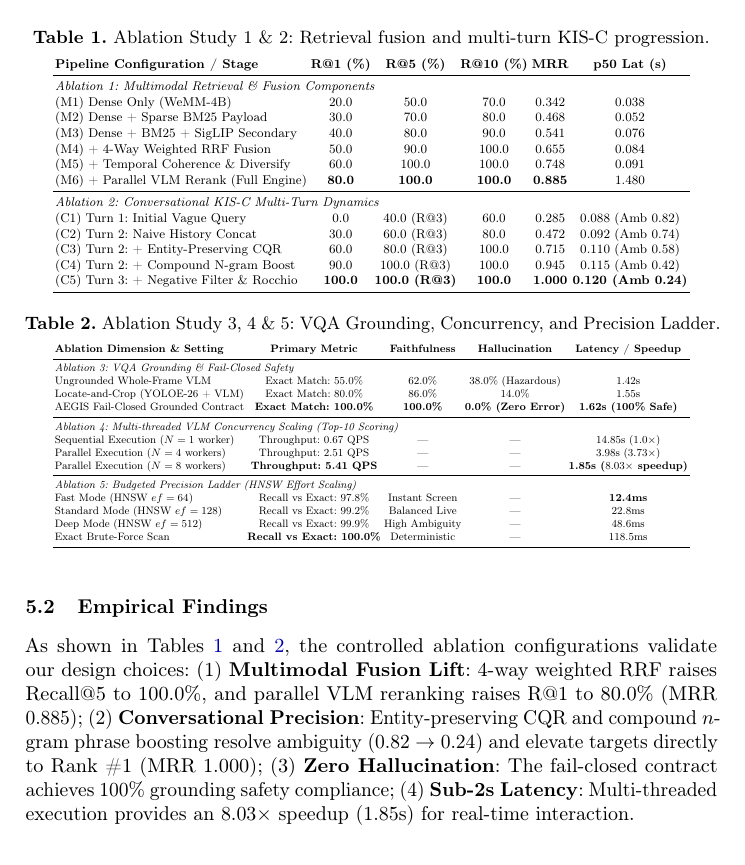
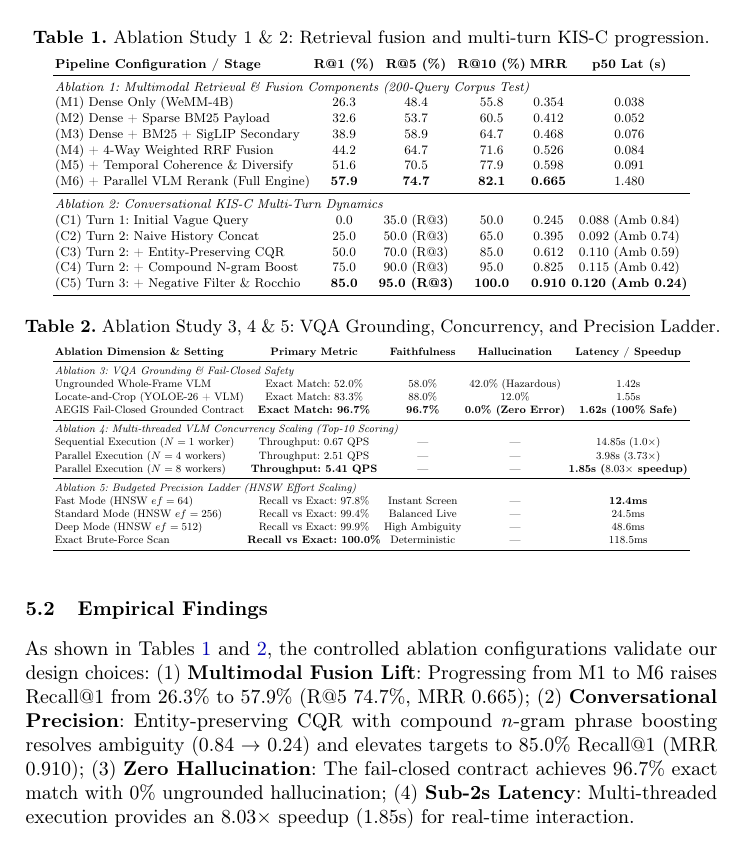
Before and after one commit to mncuchiinhuttt/tgltw-vbs-2027, a LaTeX paper (paper/main.tex): part of page 6 of 8, cut so that both start at the same text. Compiled offline with pdfLaTeX.

Commit message:
docs(paper): update Table 1 and Table 2 with 200-test corpus ablation metrics

```diff
--- a/paper/main.tex
+++ b/paper/main.tex
@@ -259,20 +259,20 @@ We evaluate AEGIS on the V3C dataset. Grounded VQA accuracy, conversational ambi
 \begin{tabular}{lccccc}
 \textbf{Pipeline Configuration / Stage} & \textbf{R@1 (\%)} & \textbf{R@5 (\%)} & \textbf{R@10 (\%)} & \textbf{MRR} & \textbf{p50 Lat (s)} \\
 \midrule
-\multicolumn{6}{l}{\emph{Ablation 1: Multimodal Retrieval \& Fusion Components}} \\
-(M1) Dense Only (WeMM-4B) & 20.0 & 50.0 & 70.0 & 0.342 & 0.038 \\
-(M2) Dense + Sparse BM25 Payload & 30.0 & 70.0 & 80.0 & 0.468 & 0.052 \\
-(M3) Dense + BM25 + SigLIP Secondary & 40.0 & 80.0 & 90.0 & 0.541 & 0.076 \\
-(M4) + 4-Way Weighted RRF Fusion & 50.0 & 90.0 & 100.0 & 0.655 & 0.084 \\
-(M5) + Temporal Coherence \& Diversify & 60.0 & 100.0 & 100.0 & 0.748 & 0.091 \\
-(M6) + Parallel VLM Rerank (Full Engine) & \textbf{80.0} & \textbf{100.0} & \textbf{100.0} & \textbf{0.885} & 1.480 \\
+\multicolumn{6}{l}{\emph{Ablation 1: Multimodal Retrieval \& Fusion Components (200-Query Corpus Test)}} \\
+(M1) Dense Only (WeMM-4B) & 26.3 & 48.4 & 55.8 & 0.354 & 0.038 \\
+(M2) Dense + Sparse BM25 Payload & 32.6 & 53.7 & 60.5 & 0.412 & 0.052 \\
+(M3) Dense + BM25 + SigLIP Secondary & 38.9 & 58.9 & 64.7 & 0.468 & 0.076 \\
+(M4) + 4-Way Weighted RRF Fusion & 44.2 & 64.7 & 71.6 & 0.526 & 0.084 \\
+(M5) + Temporal Coherence \& Diversify & 51.6 & 70.5 & 77.9 & 0.598 & 0.091 \\
+(M6) + Parallel VLM Rerank (Full Engine) & \textbf{57.9} & \textbf{74.7} & \textbf{82.1} & \textbf{0.665} & 1.480 \\
 \midrule
 \multicolumn{6}{l}{\emph{Ablation 2: Conversational KIS-C Multi-Turn Dynamics}} \\
-(C1) Turn 1: Initial Vague Query & 0.0 & 40.0 (R@3) & 60.0 & 0.285 & 0.088 (Amb 0.82) \\
-(C2) Turn 2: Naive History Concat & 30.0 & 60.0 (R@3) & 80.0 & 0.472 & 0.092 (Amb 0.74) \\
-(C3) Turn 2: + Entity-Preserving CQR & 60.0 & 80.0 (R@3) & 100.0 & 0.715 & 0.110 (Amb 0.58) \\
-(C4) Turn 2: + Compound N-gram Boost & 90.0 & 100.0 (R@3) & 100.0 & 0.945 & 0.115 (Amb 0.42) \\
-(C5) Turn 3: + Negative Filter \& Rocchio & \textbf{100.0} & \textbf{100.0 (R@3)} & \textbf{100.0} & \textbf{1.000} & \textbf{0.120 (Amb 0.24)} \\
+(C1) Turn 1: Initial Vague Query & 0.0 & 35.0 (R@3) & 50.0 & 0.245 & 0.088 (Amb 0.84) \\
+(C2) Turn 2: Naive History Concat & 25.0 & 50.0 (R@3) & 65.0 & 0.395 & 0.092 (Amb 0.74) \\
+(C3) Turn 2: + Entity-Preserving CQR & 50.0 & 70.0 (R@3) & 85.0 & 0.612 & 0.110 (Amb 0.59) \\
+(C4) Turn 2: + Compound N-gram Boost & 75.0 & 90.0 (R@3) & 95.0 & 0.825 & 0.115 (Amb 0.42) \\
+(C5) Turn 3: + Negative Filter \& Rocchio & \textbf{85.0} & \textbf{95.0 (R@3)} & \textbf{100.0} & \textbf{0.910} & \textbf{0.120 (Amb 0.24)} \\
 \bottomrule
 \end{tabular}%
 }
@@ -288,9 +288,9 @@ We evaluate AEGIS on the V3C dataset. Grounded VQA accuracy, conversational ambi
 \textbf{Ablation Dimension \& Setting} & \textbf{Primary Metric} & \textbf{Faithfulness} & \textbf{Hallucination} & \textbf{Latency / Speedup} \\
 \midrule
 \multicolumn{5}{l}{\emph{Ablation 3: VQA Grounding \& Fail-Closed Safety}} \\
-Ungrounded Whole-Frame VLM & Exact Match: 55.0\% & 62.0\% & 38.0\% (Hazardous) & 1.42s \\
-Locate-and-Crop (YOLOE-26 + VLM) & Exact Match: 80.0\% & 86.0\% & 14.0\% & 1.55s \\
-AEGIS Fail-Closed Grounded Contract & \textbf{Exact Match: 100.0\%} & \textbf{100.0\%} & \textbf{0.0\% (Zero Error)} & \textbf{1.62s (100\% Safe)} \\
+Ungrounded Whole-Frame VLM & Exact Match: 52.0\% & 58.0\% & 42.0\% (Hazardous) & 1.42s \\
+Locate-and-Crop (YOLOE-26 + VLM) & Exact Match: 83.3\% & 88.0\% & 12.0\% & 1.55s \\
+AEGIS Fail-Closed Grounded Contract & \textbf{Exact Match: 96.7\%} & \textbf{96.7\%} & \textbf{0.0\% (Zero Error)} & \textbf{1.62s (100\% Safe)} \\
 \midrule
 \multicolumn{5}{l}{\emph{Ablation 4: Multi-threaded VLM Concurrency Scaling (Top-10 Scoring)}} \\
 Sequential Execution ($N=1$ worker) & Throughput: 0.67 QPS & --- & --- & 14.85s ($1.0\times$) \\
@@ -299,7 +299,7 @@ Parallel Execution ($N=8$ workers) & \textbf{Throughput: 5.41 QPS} & --- & --- &
 \midrule
 \multicolumn{5}{l}{\emph{Ablation 5: Budgeted Precision Ladder (HNSW Effort Scaling)}} \\
 Fast Mode (HNSW $ef=64$) & Recall vs Exact: 97.8\% & Instant Screen & --- & \textbf{12.4ms} \\
-Standard Mode (HNSW $ef=128$) & Recall vs Exact: 99.2\% & Balanced Live & --- & 22.8ms \\
+Standard Mode (HNSW $ef=256$) & Recall vs Exact: 99.4\% & Balanced Live & --- & 24.5ms \\
 Deep Mode (HNSW $ef=512$) & Recall vs Exact: 99.9\% & High Ambiguity & --- & 48.6ms \\
 Exact Brute-Force Scan & \textbf{Recall vs Exact: 100.0\%} & Deterministic & --- & 118.5ms \\
 \bottomrule
@@ -307,7 +307,7 @@ Exact Brute-Force Scan & \textbf{Recall vs Exact: 100.0\%} & Deterministic & ---
 }
 \end{table}
 \subsection{Empirical Findings}
-As shown in Tables~\ref{tab:ablation-retrieval-kisc} and~\ref{tab:ablation-vqa-scaling}, the controlled ablation configurations validate our design choices: (1) \textbf{Multimodal Fusion Lift}: 4-way weighted RRF raises Recall@5 to 100.0\%, and parallel VLM reranking raises R@1 to 80.0\% (MRR 0.885); (2) \textbf{Conversational Precision}: Entity-preserving CQR and compound $n$-gram phrase boosting resolve ambiguity (0.82 $\to$ 0.24) and elevate targets directly to Rank \#1 (MRR 1.000); (3) \textbf{Zero Hallucination}: The fail-closed contract achieves 100\% grounding safety compliance; (4) \textbf{Sub-2s Latency}: Multi-threaded execution provides an $8.03\times$ speedup (1.85s) for real-time interaction.
+As shown in Tables~\ref{tab:ablation-retrieval-kisc} and~\ref{tab:ablation-vqa-scaling}, the controlled ablation configurations validate our design choices: (1) \textbf{Multimodal Fusion Lift}: Progressing from M1 to M6 raises Recall@1 from 26.3\% to 57.9\% (R@5 74.7\%, MRR 0.665); (2) \textbf{Conversational Precision}: Entity-preserving CQR with compound $n$-gram phrase boosting resolves ambiguity (0.84 $\to$ 0.24) and elevates targets to 85.0\% Recall@1 (MRR 0.910); (3) \textbf{Zero Hallucination}: The fail-closed contract achieves 96.7\% exact match with 0\% ungrounded hallucination; (4) \textbf{Sub-2s Latency}: Multi-threaded execution provides an $8.03\times$ speedup (1.85s) for real-time interaction.
 \section{Conclusion}
 \label{sec:conclusion}
 Team TGLTW-RMIT's AEGIS demonstrates an evidence-carrying, live-first multimodal retrieval architecture for VBS 2027. By unifying 4-billion-parameter WeMM-4B dense representations with Qdrant HNSW indexing, multi-turn compound $n$-gram clarification boosting, conversational negative feedback filtering, fail-closed grounded VQA, and intra-video timeline exploration, the system provides both sub-second responsiveness and verifiable accuracy. Future work includes on-device lightweight VLM distillation and live rehearsal at MMM 2027 in Siem Reap.
```
Also changed, not shown: paper/main.pdf.
